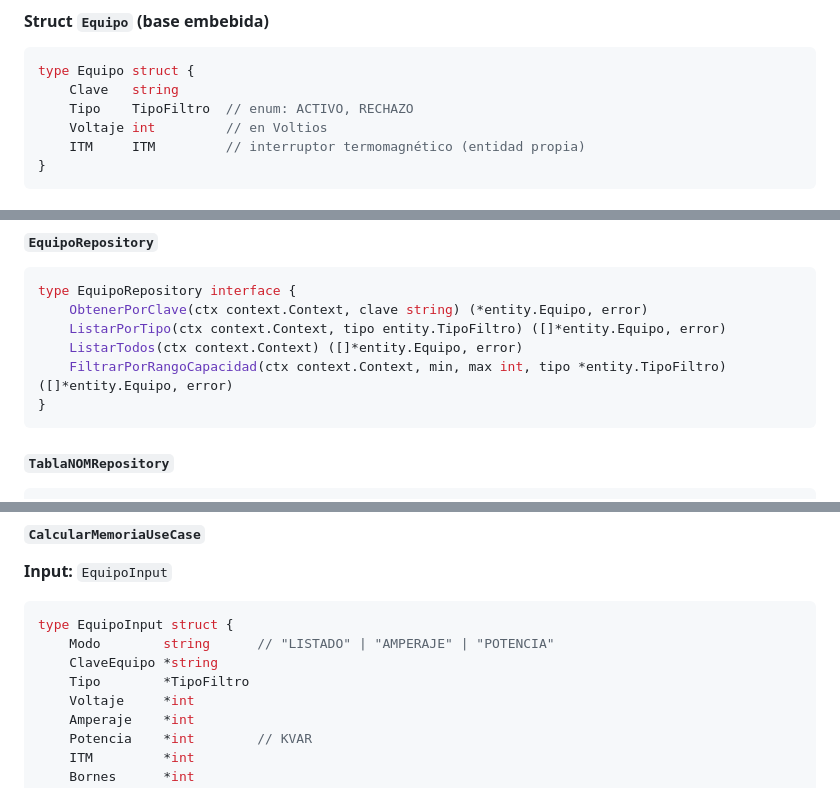
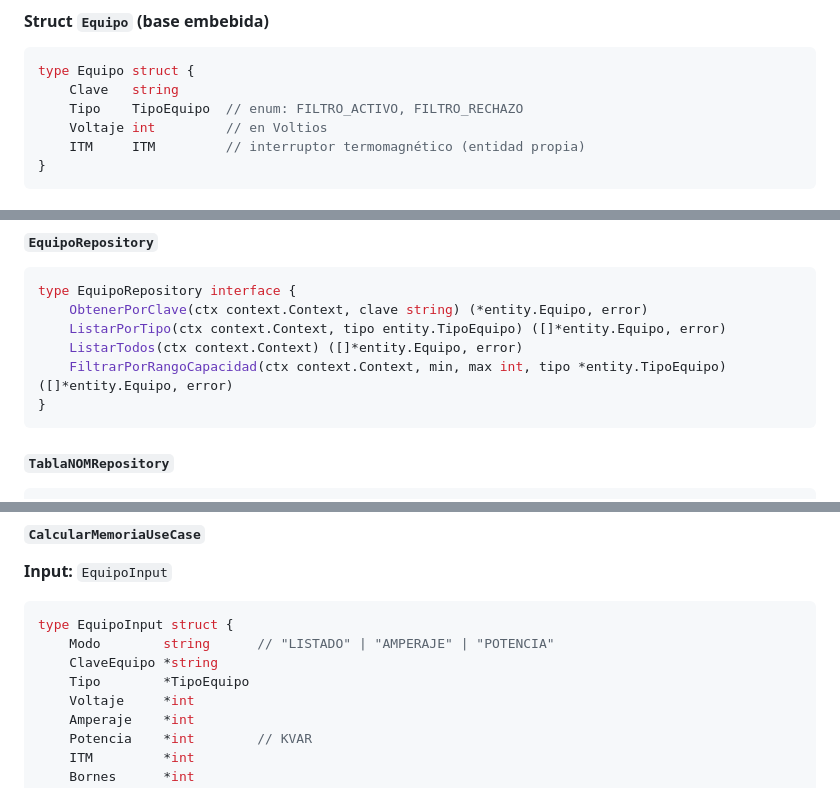
Before and after one commit to GARFEX33/garfex-calculadora-filtros, a Markdown page: docs/plans/2026-02-09-arquitectura-inicial-design.md, 3 parts joined by grey strips. Drawn GitHub-style.

Commit message:
docs: update architecture design with TipoEquipo rename
Replace all TipoFiltro references in the design doc with TipoEquipo,
reflecting the refactoring in commit eaa5167.

Co-Authored-By: Claude Sonnet 4.5 <noreply@anthropic.com>

````diff
--- a/docs/plans/2026-02-09-arquitectura-inicial-design.md
+++ b/docs/plans/2026-02-09-arquitectura-inicial-design.md
@@ -222,7 +222,7 @@ type ITM struct {
 ```go
 type Equipo struct {
     Clave   string
-    Tipo    TipoFiltro  // enum: ACTIVO, RECHAZO
+    Tipo    TipoEquipo  // enum: FILTRO_ACTIVO, FILTRO_RECHAZO
     Voltaje int         // en Voltios
     ITM     ITM         // interruptor termomagnético (entidad propia)
 }
@@ -382,9 +382,9 @@ func CalcularCaidaTension(conductor Conductor, corriente Corriente, distancia fl
 ```go
 type EquipoRepository interface {
     ObtenerPorClave(ctx context.Context, clave string) (*entity.Equipo, error)
-    ListarPorTipo(ctx context.Context, tipo entity.TipoFiltro) ([]*entity.Equipo, error)
+    ListarPorTipo(ctx context.Context, tipo entity.TipoEquipo) ([]*entity.Equipo, error)
     ListarTodos(ctx context.Context) ([]*entity.Equipo, error)
-    FiltrarPorRangoCapacidad(ctx context.Context, min, max int, tipo *entity.TipoFiltro) ([]*entity.Equipo, error)
+    FiltrarPorRangoCapacidad(ctx context.Context, min, max int, tipo *entity.TipoEquipo) ([]*entity.Equipo, error)
 }
 ```
 
@@ -407,7 +407,7 @@ type TablaNOMRepository interface {
 type EquipoInput struct {
     Modo        string      // "LISTADO" | "AMPERAJE" | "POTENCIA"
     ClaveEquipo *string
-    Tipo        *TipoFiltro
+    Tipo        *TipoEquipo
     Voltaje     *int
     Amperaje    *int
     Potencia    *int        // KVAR
````
